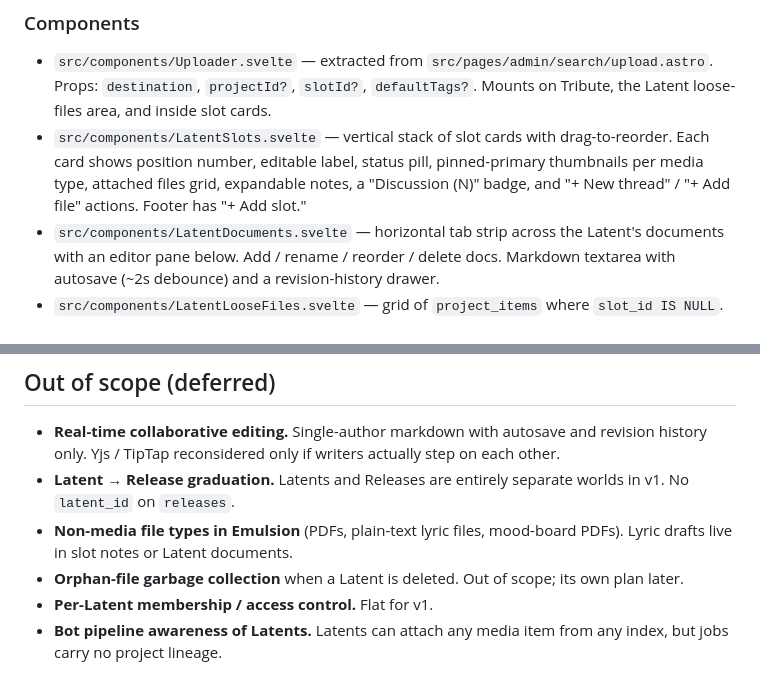
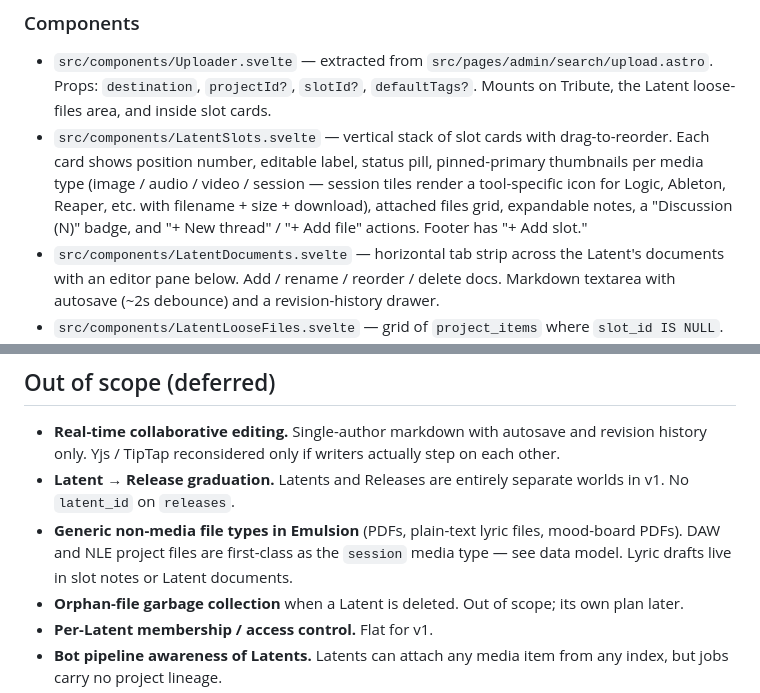
Before and after one commit to A-U-Supply/a-u.supply, a Markdown page: docs/plans/2026-05-15-latents.md, 2 parts joined by grey strips. Rendered like a GitHub page.

```diff
--- a/docs/plans/2026-05-15-latents.md
+++ b/docs/plans/2026-05-15-latents.md
@@ -284,7 +304,7 @@ Admin sidebar gains a "Latents" entry.
 ### Components
 
 - `src/components/Uploader.svelte` — extracted from `src/pages/admin/search/upload.astro`. Props: `destination`, `projectId?`, `slotId?`, `defaultTags?`. Mounts on Tribute, the Latent loose-files area, and inside slot cards.
-- `src/components/LatentSlots.svelte` — vertical stack of slot cards with drag-to-reorder. Each card shows position number, editable label, status pill, pinned-primary thumbnails per media type, attached files grid, expandable notes, a "Discussion (N)" badge, and "+ New thread" / "+ Add file" actions. Footer has "+ Add slot."
+- `src/components/LatentSlots.svelte` — vertical stack of slot cards with drag-to-reorder. Each card shows position number, editable label, status pill, pinned-primary thumbnails per media type (image / audio / video / session — session tiles render a tool-specific icon for Logic, Ableton, Reaper, etc. with filename + size + download), attached files grid, expandable notes, a "Discussion (N)" badge, and "+ New thread" / "+ Add file" actions. Footer has "+ Add slot."
 - `src/components/LatentDocuments.svelte` — horizontal tab strip across the Latent's documents with an editor pane below. Add / rename / reorder / delete docs. Markdown textarea with autosave (~2s debounce) and a revision-history drawer.
 - `src/components/LatentLooseFiles.svelte` — grid of `project_items` where `slot_id IS NULL`. Same tile UX as slot-attached files.
 - `src/components/Threads.svelte` — generic threaded discussion. Props: `anchorType`, `anchorId`, `communityId?`. Lists threads, expands inline with nested replies, renders markdown and link-post previews, includes a reply composer and a "+ New thread" button. Talks only to our proxy. Mounted on:
@@ -335,7 +355,7 @@ Message templates link back to the Latent (or search detail) and the specific th
 
 - **Real-time collaborative editing.** Single-author markdown with autosave and revision history only. Yjs / TipTap reconsidered only if writers actually step on each other.
 - **Latent → Release graduation.** Latents and Releases are entirely separate worlds in v1. No `latent_id` on `releases`.
-- **Non-media file types in Emulsion** (PDFs, plain-text lyric files, mood-board PDFs). Lyric drafts live in slot notes or Latent documents.
+- **Generic non-media file types in Emulsion** (PDFs, plain-text lyric files, mood-board PDFs). DAW and NLE project files are first-class as the `session` media type — see data model. Lyric drafts live in slot notes or Latent documents.
 - **Orphan-file garbage collection** when a Latent is deleted. Out of scope; its own plan later.
 - **Per-Latent membership / access control.** Flat for v1.
 - **Bot pipeline awareness of Latents.** Latents can attach any media item from any index, but jobs carry no project lineage.
```
Also changed, not shown: other parts of docs/plans/2026-05-15-latents.md (+25 -5 lines).
